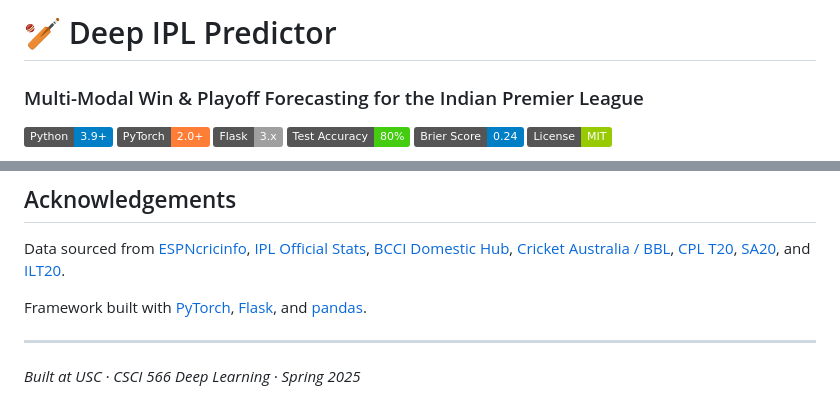
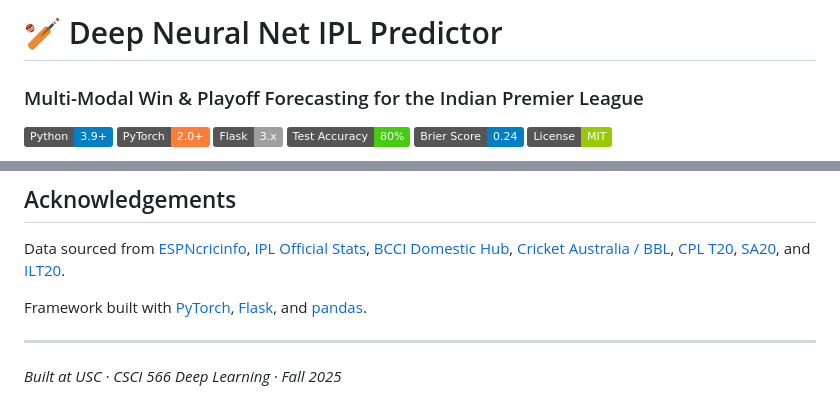
Before and after one commit to Nikhilr-28/Deep-Neural-Network-IPL-Prediction, a Markdown page: Readme.md, 2 parts joined by grey strips. Drawn GitHub-style; badges without logos.

Commit message:
Revise project title and semester in README
Updated project name and semester in the README.

```diff
--- a/Readme.md
+++ b/Readme.md
@@ -1,4 +1,4 @@
-# 🏏 Deep IPL Predictor
+# 🏏 Deep Neural Net IPL Predictor
 
 ### Multi-Modal Win & Playoff Forecasting for the Indian Premier League
 
@@ -495,4 +495,4 @@ Framework built with [PyTorch](https://pytorch.org), [Flask](https://flask.palle
 
 ---
 
-_Built at USC · CSCI 566 Deep Learning · Spring 2025_
+_Built at USC · CSCI 566 Deep Learning · Fall 2025_
```
